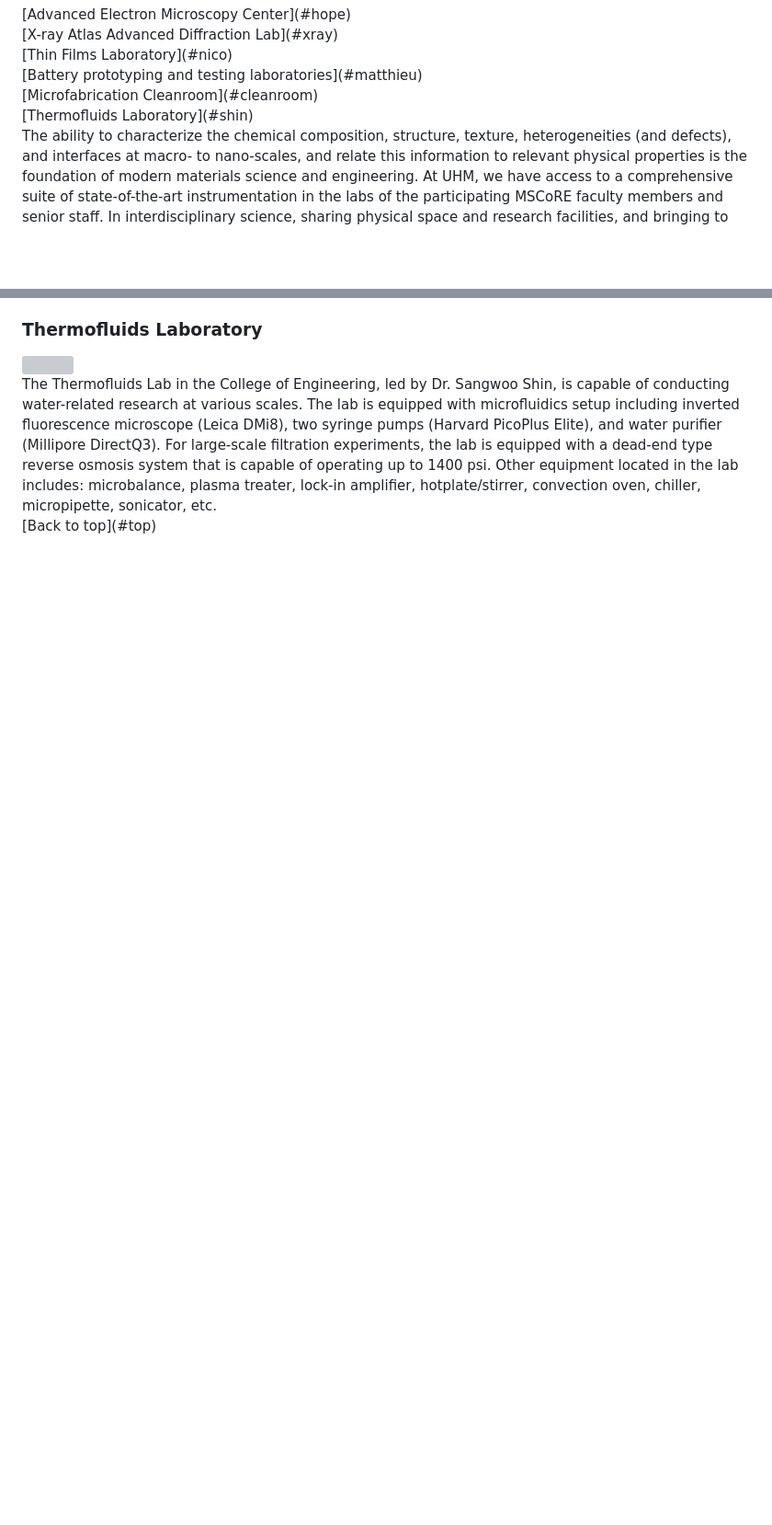
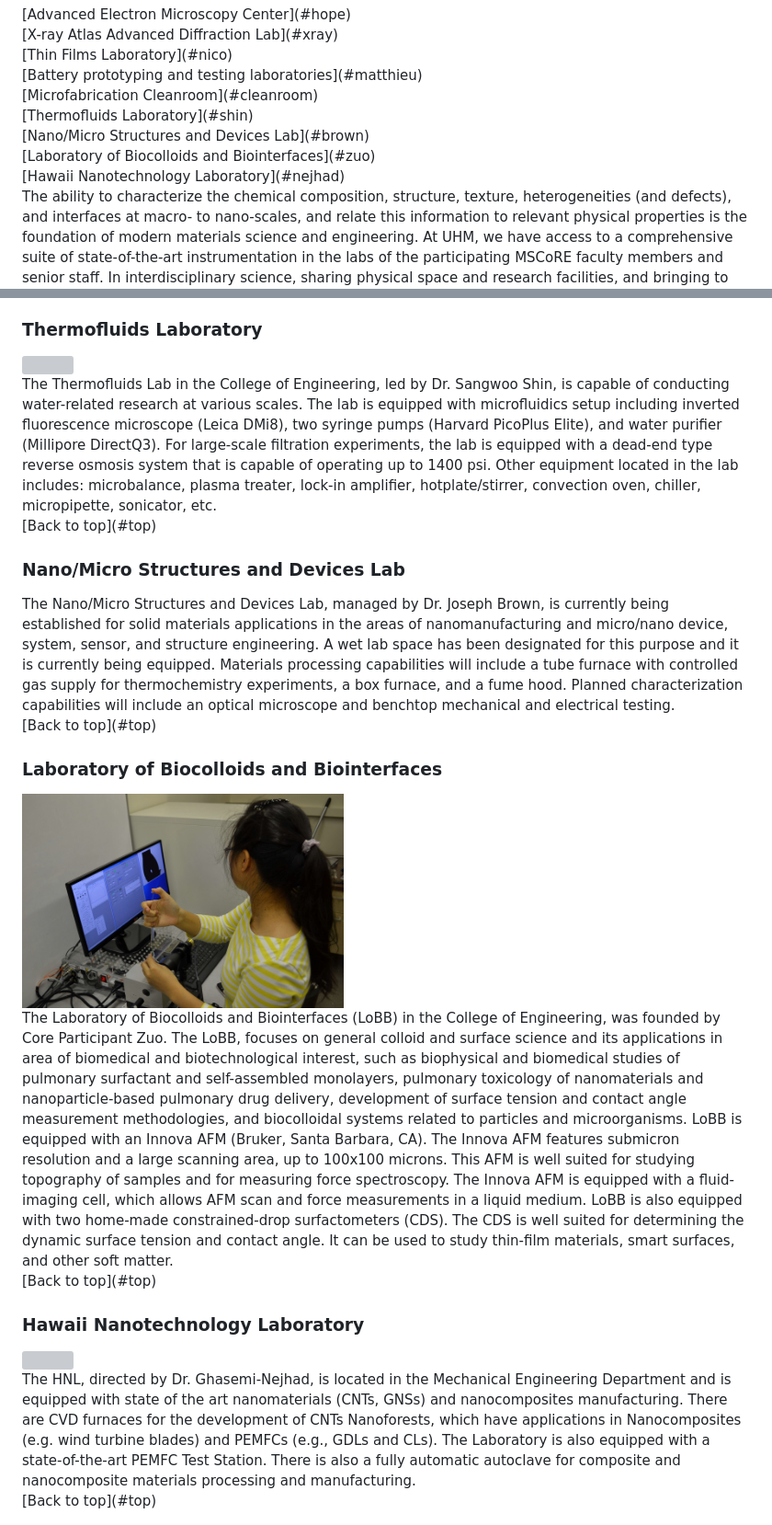
Before and after one commit to uhmscore/uhmscore.github.io, a Markdown page: facilities.md, 2 parts joined by grey strips. Shown: that part at 92% size. GitHub-like rendering; pictures changed too: images/zuolab.jpg (added); blank space fills up the shorter version; grey boxes are pictures that could not be loaded.

```diff
--- a/facilities.md
+++ b/facilities.md
@@ -18,6 +18,12 @@ title: Facilities
 [Microfabrication Cleanroom](#cleanroom)
 <br>
 [Thermofluids Laboratory](#shin)
+<br>
+[Nano/Micro Structures and Devices Lab](#brown)
+<br>
+[Laboratory of Biocolloids and Biointerfaces](#zuo)
+<br>
+[Hawaii Nanotechnology Laboratory](#nejhad)
 </div>
 </div>
 
@@ -159,3 +165,48 @@ includes: microbalance, plasma treater, lock-in amplifier, hotplate/stirrer, con
 micropipette, sonicator, etc.
 <br>
 [Back to top](#top)
+
+<h3><a name="brown"></a>Nano/Micro Structures and Devices Lab</h3>
+<div class="floatright">
+</div>
+The Nano/Micro Structures and Devices Lab, managed by Dr. Joseph Brown, is currently being established
+for solid materials applications in the areas of nanomanufacturing and micro/nano device, system, sensor,
+and structure engineering. A wet lab space has been designated for this purpose and it is currently being
+equipped. Materials processing capabilities will include a tube furnace with controlled gas supply for
+thermochemistry experiments, a box furnace, and a fume hood. Planned characterization capabilities will
+include an optical microscope and benchtop mechanical and electrical testing.
+<br>
+[Back to top](#top)
+
+<h3><a name="zuo"></a>Laboratory of Biocolloids and Biointerfaces</h3>
+<div class="floatright">
+<img src="images/zuolab.jpg" width="350">
+</div>
+The Laboratory of Biocolloids and Biointerfaces (LoBB) in the College of Engineering,
+was founded by Core Participant Zuo. The LoBB, focuses on general colloid and surface science
+and its applications in area of biomedical and biotechnological interest, such as biophysical
+and biomedical studies of pulmonary surfactant and self-assembled monolayers, pulmonary toxicology
+of nanomaterials and nanoparticle-based pulmonary drug delivery, development of surface tension
+and contact angle measurement methodologies, and biocolloidal systems related to particles and
+microorganisms. LoBB is equipped with an Innova AFM (Bruker, Santa Barbara, CA). The Innova AFM
+features submicron resolution and a large scanning area, up to 100x100 microns. This AFM is well
+suited for studying topography of samples and for measuring force spectroscopy. The Innova AFM is
+equipped with a fluid-imaging cell, which allows AFM scan and force measurements in a liquid medium.
+LoBB is also equipped with two home-made constrained-drop surfactometers (CDS). The CDS is well suited
+for determining the dynamic surface tension and contact angle. It can be used to study thin-film materials,
+smart surfaces, and other soft matter.
+<br>
+[Back to top](#top)
+
+<h3><a name="nejhad"></a>Hawaii Nanotechnology Laboratory</h3>
+<div class="floatright">
+<img src="images/nejhadlab.jpg" width="350">
+</div>
+The HNL, directed by Dr. Ghasemi-Nejhad, is located in the Mechanical Engineering Department and is equipped
+with state of the art nanomaterials (CNTs, GNSs) and nanocomposites manufacturing.  There are CVD furnaces for
+the development of CNTs Nanoforests, which have applications in Nanocomposites (e.g. wind turbine blades) and PEMFCs
+(e.g., GDLs and CLs).
+The Laboratory is also equipped with a state-of-the-art PEMFC Test Station. There is also a
+fully automatic autoclave for composite and nanocomposite materials processing and manufacturing.
+<br>
+[Back to top](#top)
```
